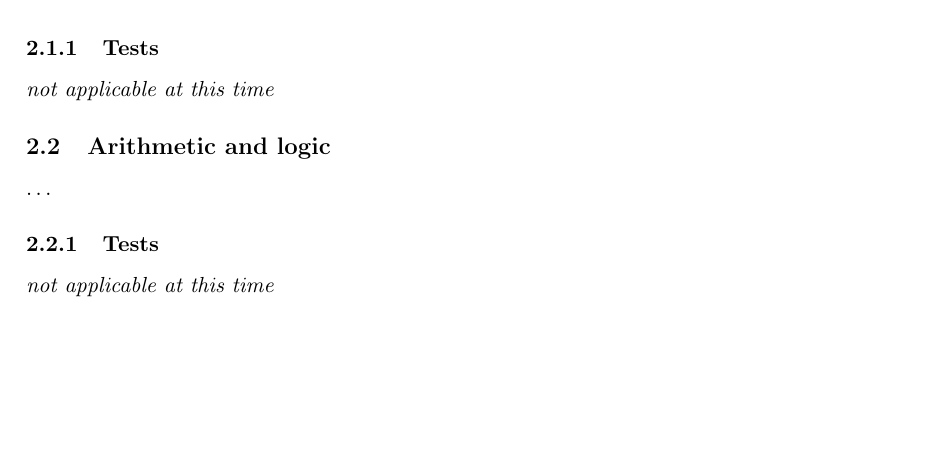
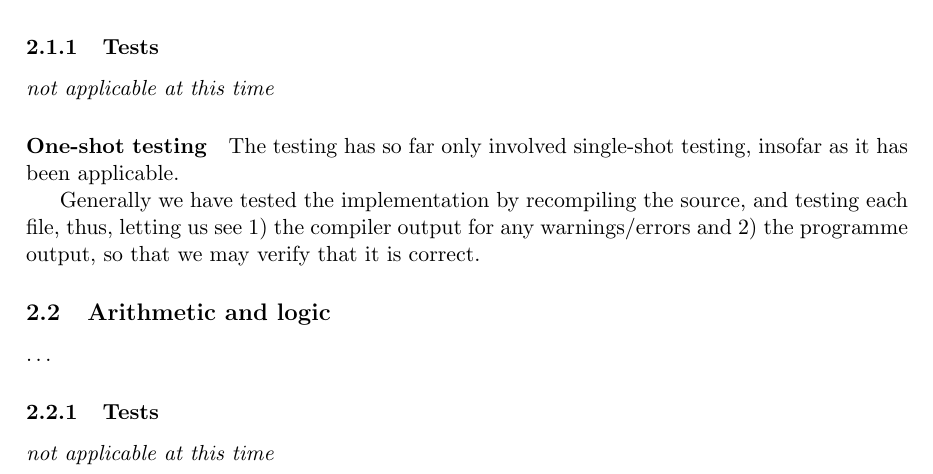
Before and after one commit to CasperBHansen/OV, a LaTeX paper (G/milestone.tex): part of page 2 of 3, cut so that both start at the same text, the shorter picture padded with empty space. Compiled offline with pdfLaTeX.

Commit message:
Added some text about testing the Parser

```diff
--- a/G/milestone.tex
+++ b/G/milestone.tex
@@ -78,6 +78,14 @@ This section discusses the advancements, we have made in the above tasks.
 
 \subsubsection{Tests}
 {\it not applicable at this time}%
+\paragraph{One-shot testing}
+The testing has so far only involved single-shot testing, insofar as it has
+been applicable.
+
+Generally we have tested the implementation by recompiling the source, and
+testing each file, thus, letting us see 1) the compiler output for any
+warnings/errors and 2) the programme output, so that we may verify that it
+is correct.
 
 \subsection{Arithmetic and logic}
 \ldots
```
